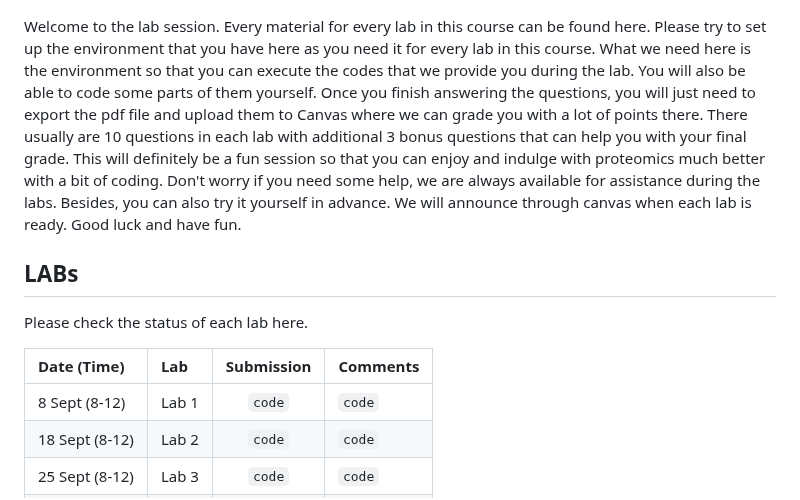
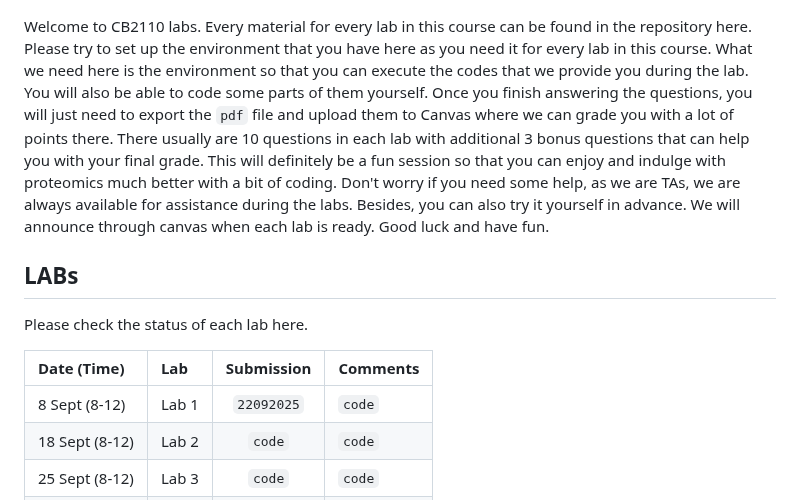
Before and after one commit to thanadol-git/CB2110, a Markdown page: README.md, the part around the change. GitHub-like rendering.

Commit message:
update front

```diff
--- a/README.md
+++ b/README.md
@@ -2,14 +2,14 @@
 
 ![alt_text](images/header.png)
 
-Welcome to the lab session. Every material for every lab in this  course can be found here. Please try to set up the environment that you have here as you need it for every lab in this course. What we need here is the environment so that you can execute the codes that we provide you during the lab. You will also be able to code some parts of them yourself. Once you finish answering the questions, you will just need to export the pdf file and upload them to Canvas where we can grade you with a lot of points there. There usually are 10 questions in each lab with additional 3 bonus questions that can help you with your final grade. This will definitely be a fun session so that you can enjoy and indulge with proteomics much better with a bit of coding. Don't worry if you need some help, we are always available for assistance during the labs. Besides, you can also try it yourself in advance. We will announce through canvas when each lab is ready. Good luck and have fun.
+Welcome to CB2110 labs. Every material for every lab in this course can be found in the repository here. Please try to set up the environment that you have here as you need it for every lab in this course. What we need here is the environment so that you can execute the codes that we provide you during the lab. You will also be able to code some parts of them yourself. Once you finish answering the questions, you will just need to export the `pdf` file and upload them to Canvas where we can grade you with a lot of points there. There usually are 10 questions in each lab with additional 3 bonus questions that can help you with your final grade. This will definitely be a fun session so that you can enjoy and indulge with proteomics much better with a bit of coding. Don't worry if you need some help, as we are TAs, we are always available for assistance during the labs. Besides, you can also try it yourself in advance. We will announce through canvas when each lab is ready. Good luck and have fun.
 
 ## LABs
 Please check the status of each lab here.
 
 |  Date (Time) | Lab | Submission | Comments |
 |:-----|:-----| :--------:| :--------|
-|8 Sept (8-12)| Lab 1   | `code`|   `code`  |
+|8 Sept (8-12)| Lab 1   | `22092025`|   `code`  |
 |18 Sept (8-12)| Lab 2   | `code`|  `code`  |
 |25 Sept (8-12)| Lab 3   | `code`  | `code`  |
 |6 Oct (13-17)| Lab 4   | `code`  | `code`  |
```
